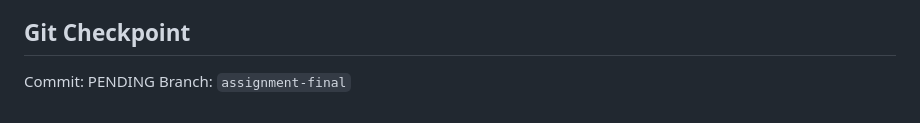
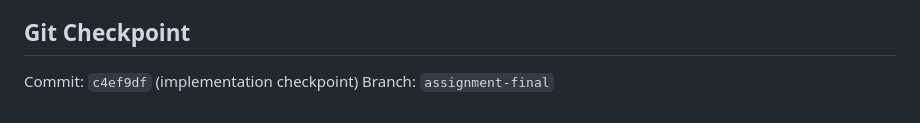
Before and after one commit to mayankrajray/ask-csv, a Markdown page: docs/changes/001-security-hardening.md, the part around the change. Drawn GitHub-style.

Commit message:
docs: record security hardening checkpoint

```diff
--- a/docs/changes/001-security-hardening.md
+++ b/docs/changes/001-security-hardening.md
@@ -69,5 +69,5 @@ Offline DemoAgent smoke requests passed: `/api/health` returned 200 in demo mode
 
 ## Git Checkpoint
 
-Commit: PENDING
+Commit: `c4ef9df` (implementation checkpoint)
 Branch: `assignment-final`
```
